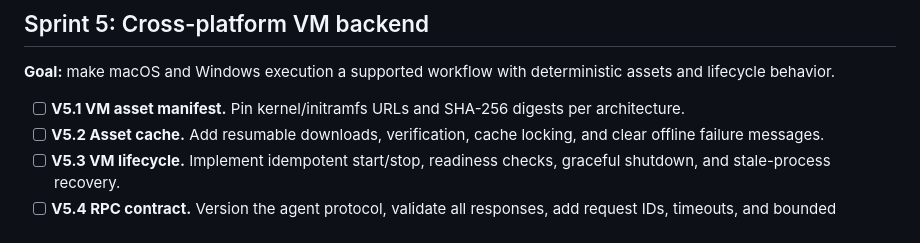
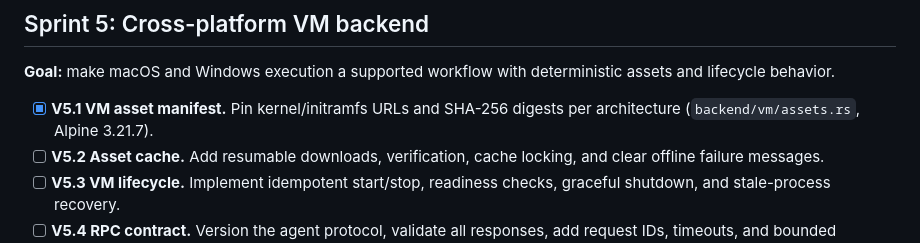
Before and after one commit to RemiPelloux/Containust, a Markdown page: roadmap.md, the part around the change. GitHub-like rendering.

Commit message:
docs: mark V5.1 complete in roadmap and sprint tracker

```diff
--- a/roadmap.md
+++ b/roadmap.md
@@ -125,7 +125,7 @@ Release work cannot be marked complete when a feature is only parser-supported.
 
 **Goal:** make macOS and Windows execution a supported workflow with deterministic assets and lifecycle behavior.
 
-- [ ] **V5.1 VM asset manifest.** Pin kernel/initramfs URLs and SHA-256 digests per architecture.
+- [x] **V5.1 VM asset manifest.** Pin kernel/initramfs URLs and SHA-256 digests per architecture (`backend/vm/assets.rs`, Alpine 3.21.7).
 - [ ] **V5.2 Asset cache.** Add resumable downloads, verification, cache locking, and clear offline failure messages.
 - [ ] **V5.3 VM lifecycle.** Implement idempotent start/stop, readiness checks, graceful shutdown, and stale-process recovery.
 - [ ] **V5.4 RPC contract.** Version the agent protocol, validate all responses, add request IDs, timeouts, and bounded payload sizes.
```
